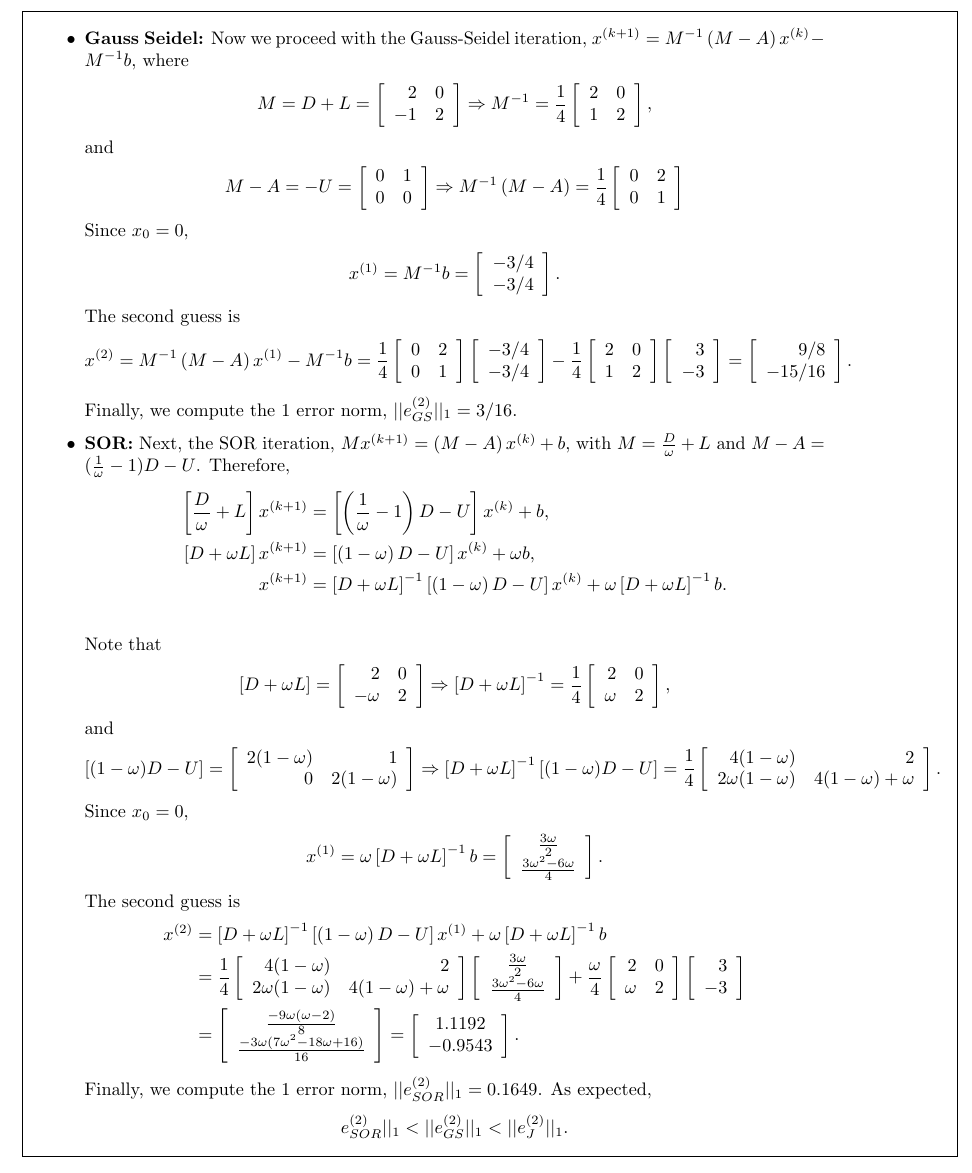
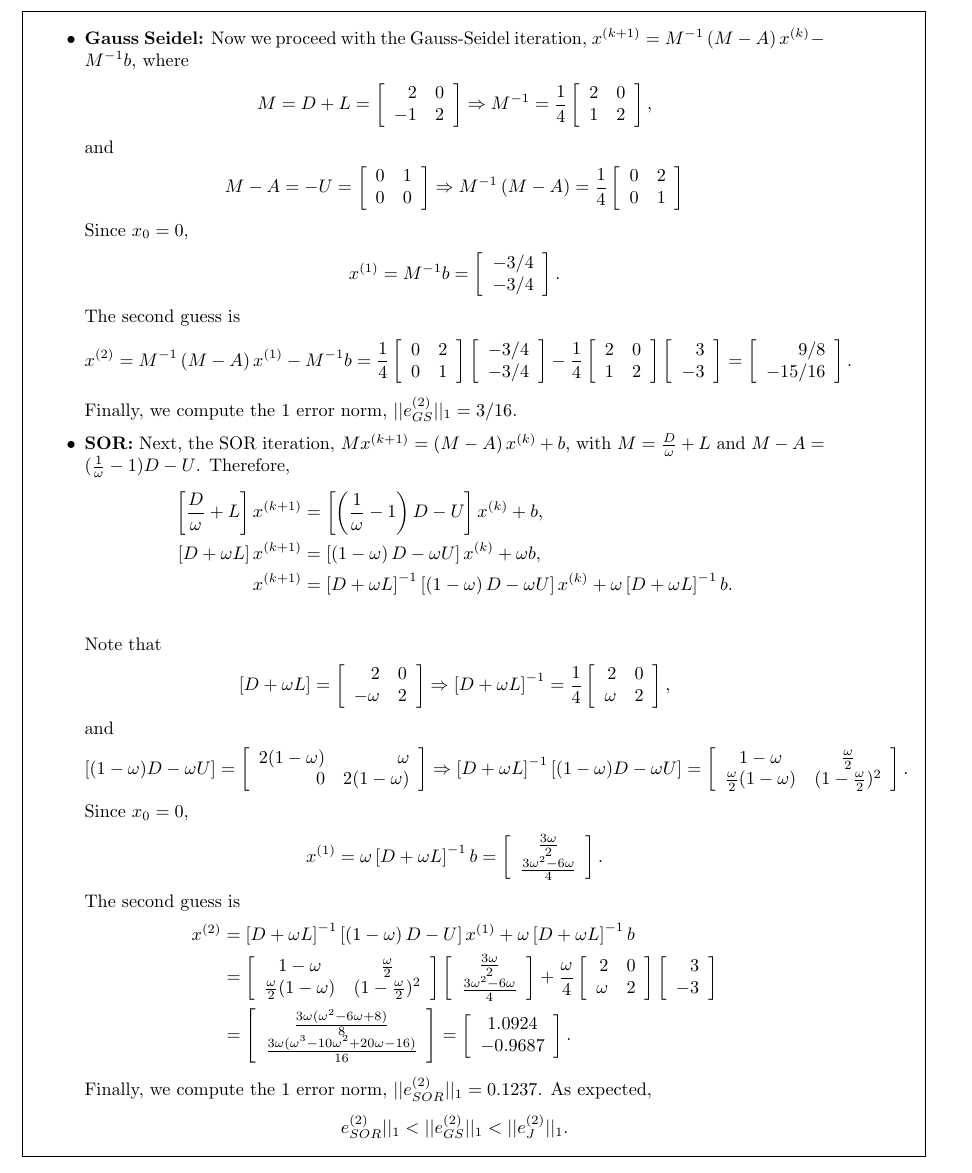
Before and after one commit to fjcasti1/Courses, a LaTeX problem sheet (NumericalPDEs/Homework4/HW4.tex, which reads NumericalPDEs/Homework4/problem3.tex): part of page 4 of 7, cut so that both start at the same text. Compiled offline with pdfLaTeX.

Commit message:
NumPDEs, Hw4, finished and sent

```diff
--- a/NumericalPDEs/Homework4/problem3.tex
+++ b/NumericalPDEs/Homework4/problem3.tex
@@ -151,8 +151,8 @@ Finally, we compute the 1 error norm, $||e_{GS}^{(2)}||_1=3/16$.
 Next, the SOR iteration, $Mx^{(k+1)}=\left(M-A\right)x^{(k)}+b$, with $M=\frac{D}{\omega}+L$ and $M-A=(\frac{1}{\omega}-1)D-U$. Therefore,
 \begin{align*}
 \left[\frac{D}{\omega}+L\right]x^{(k+1)}&=\left[\left(\frac{1}{\omega}-1\right)D-U\right]x^{(k)}+b,\\
-\left[D+\omega L\right]x^{(k+1)}&=\left[\left(1-\omega\right)D-U\right]x^{(k)}+\omega b,\\
-x^{(k+1)}&=\left[D+\omega L\right]^{-1}\left[\left(1-\omega\right)D-U\right]x^{(k)}+\omega \left[D+\omega L\right]^{-1}b.\\
+\left[D+\omega L\right]x^{(k+1)}&=\left[\left(1-\omega\right)D-\omega U\right]x^{(k)}+\omega b,\\
+x^{(k+1)}&=\left[D+\omega L\right]^{-1}\left[\left(1-\omega\right)D-\omega U\right]x^{(k)}+\omega \left[D+\omega L\right]^{-1}b.\\
 \end{align*}
 Note that
 \begin{align*}
@@ -168,14 +168,14 @@ Note that
 \end{align*}
 and
 \begin{align*}
-\left[(1-\omega)D-U\right]=\left[
+\left[(1-\omega)D-\omega U\right]=\left[
 	\begin{array}{r r}
-	2(1-\omega) & 1 \\
+	2(1-\omega) & \omega \\
 	0 & 2(1-\omega) \\
-	\end{array} \right]\Rightarrow \left[D+\omega L\right]^{-1}\left[(1-\omega)D-U\right]=\frac{1}{4}\left[
-	\begin{array}{r r}
-	4(1-\omega) & 2 \\
-	2\omega(1-\omega) & 4(1-\omega)+\omega \\
+	\end{array} \right]\Rightarrow \left[D+\omega L\right]^{-1}\left[(1-\omega)D-\omega U\right]=\left[
+	\begin{array}{c c}
+	1-\omega & \frac{\omega}{2} \\
+	\frac{\omega}{2}(1-\omega) & (1-\frac{\omega}{2})^2\\
 	\end{array} \right].
 \end{align*}
 Since $x_0=0$,
@@ -189,10 +189,10 @@ x^{(1)}=\omega \left[D+\omega L\right]^{-1}b=\left[
 The second guess is
 \begin{align*}
 x^{(2)}&=\left[D+\omega L\right]^{-1}\left[\left(1-\omega\right)D-U\right]x^{(1)}+\omega \left[D+\omega L\right]^{-1}b\\
-&=\frac{1}{4}\left[
-	\begin{array}{r r}
-	4(1-\omega) & 2 \\
-	2\omega(1-\omega) & 4(1-\omega)+\omega \\
+&=\left[
+	\begin{array}{c c}
+	1-\omega & \frac{\omega}{2} \\
+	\frac{\omega}{2}(1-\omega) & (1-\frac{\omega}{2})^2\\
 	\end{array} \right]\left[
 	\begin{array}{c c}
 	\frac{3\omega}{2} \\
@@ -208,15 +208,15 @@ x^{(2)}&=\left[D+\omega L\right]^{-1}\left[\left(1-\omega\right)D-U\right]x^{(1)
 	\end{array} \right]\\
 	&=\left[
 	\begin{array}{c c}
-	\frac{-9\omega(\omega-2)}{8} \\
-	\frac{-3\omega(7\omega^2-18\omega+16)}{16}\\
+	\frac{3\omega(\omega^2-6\omega+8)}{8} \\
+	\frac{3\omega(\omega^3-10\omega^2+20\omega-16)}{16}\\
 	\end{array} \right]=\left[
 	\begin{array}{c c}
-	1.1192 \\
-	-0.9543\\
+	1.0924 \\
+	-0.9687\\
 	\end{array} \right].
 \end{align*}
-Finally, we compute the 1 error norm, $||e_{SOR}^{(2)}||_1=0.1649$. As expected,
+Finally, we compute the 1 error norm, $||e_{SOR}^{(2)}||_1=0.1237$. As expected,
 \begin{align*}
 e_{SOR}^{(2)}||_1<||e_{GS}^{(2)}||_1<||e_{J}^{(2)}||_1.
 \end{align*}
```
Also changed, not shown: NumericalPDEs/Homework4/HW4.pdf.
